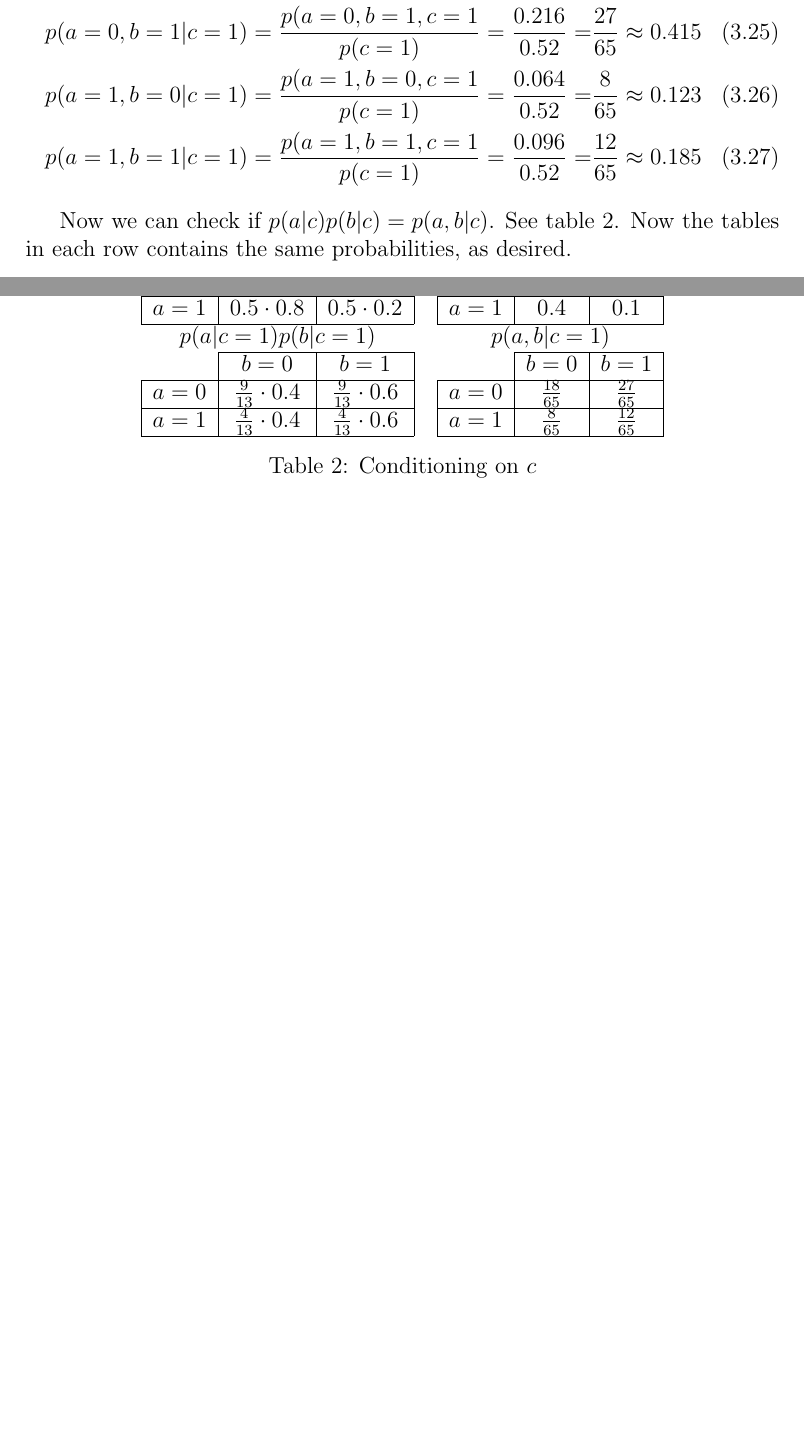
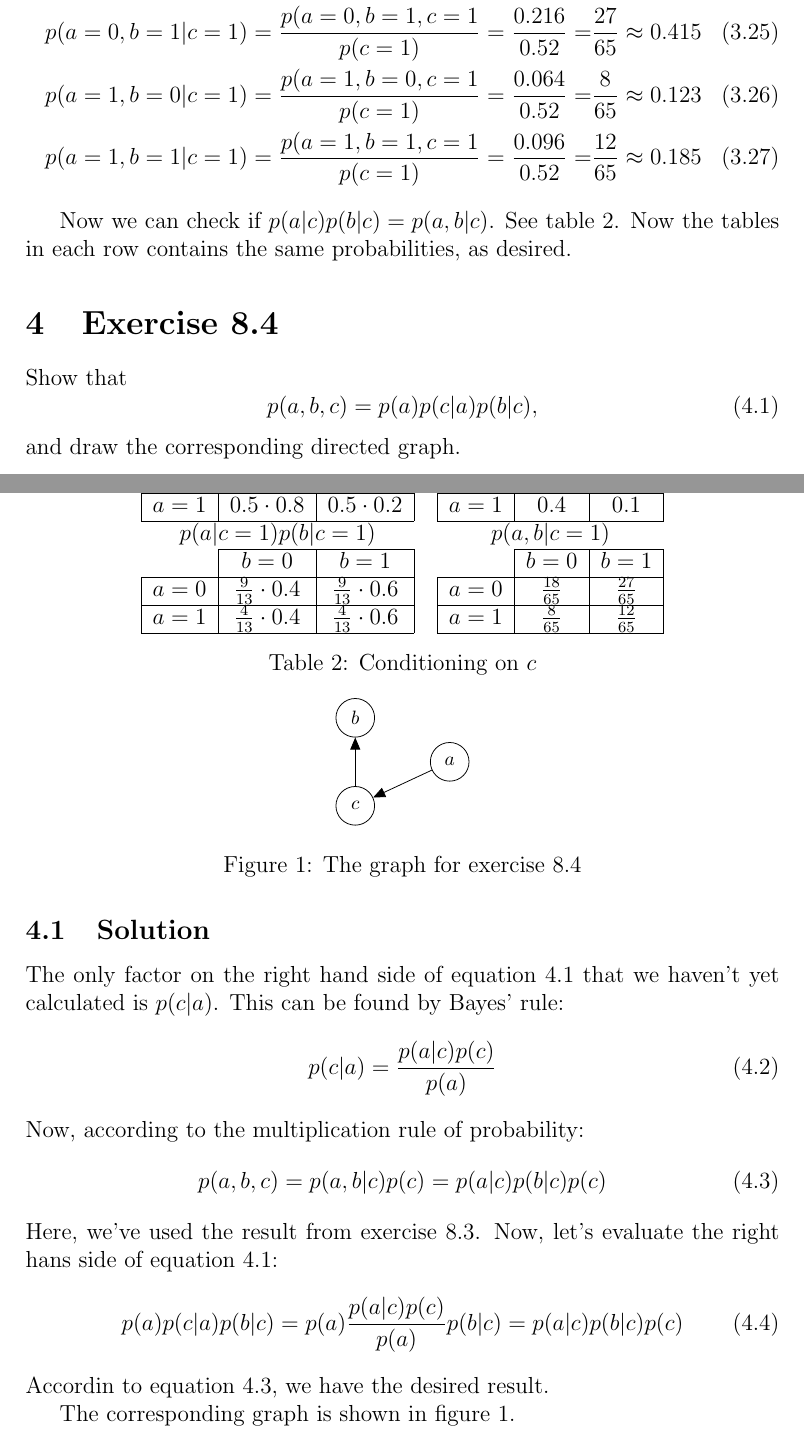
Before and after one commit to kwichmann/bishop, a LaTeX document (chapter08.tex): two parts of pages 4 and 5 of 5, joined at a grey line, cut so that both start at the same text, the shorter picture padded with empty space. Compiled offline with pdfLaTeX.

Commit message:
Exercise 8.4

```diff
--- a/chapter08.tex
+++ b/chapter08.tex
@@ -151,4 +151,43 @@ p(a=1,b=1|c=1)=\frac{p(a=1,b=1,c=1}{p(c=1)}=\frac{0.096}{0.52}=& \frac{12}{65}\a
 
 Now we can check if $p(a|c)p(b|c)=p(a,b|c)$. See table \ref{table:e_83_conditional}. Now the tables in each row contains the same probabilities, as desired.
 
+\section{Exercise 8.4}
+Show that
+\begin{equation}
+p(a,b,c)=p(a)p(c|a)p(b|c),
+\label{e8_4}
+\end{equation}
+and draw the corresponding directed graph.
+
+\subsection{Solution}
+The only factor on the right hand side of equation \ref{e8_4} that we haven't yet calculated is $p(c|a)$. This can be found by Bayes' rule:
+\begin{equation}
+p(c|a)=\frac{p(a|c)p(c)}{p(a)}
+\end{equation}
+Now, according to the multiplication rule of probability:
+\begin{equation}
+p(a,b,c)=p(a,b|c)p(c)=p(a|c)p(b|c)p(c)
+\label{e8_4_cfactor}
+\end{equation}
+Here, we've used the result from exercise 8.3.
+Now, let's evaluate the right hans side of equation \ref{e8_4}:
+\begin{equation}
+p(a)p(c|a)p(b|c)=p(a)\frac{p(a|c)p(c)}{p(a)}p(b|c)=p(a|c)p(b|c)p(c)
+\end{equation}
+Accordin to equation \ref{e8_4_cfactor}, we have the desired result.
+
+\begin{figure}
+\centering
+\tikz{ %
+        \node[latent] (a) {$a$} ; %
+        \node[latent, left=of a, yshift=0.8cm] (b) {$b$} ; %
+        \node[latent, left=of a, yshift=-0.8cm] (c) {$c$} ; %
+        \edge {a} {c} ; \edge {c} {b} ; %
+      }
+\caption{The graph for exercise 8.4}
+\label{graph:e8_4}
+\end{figure}
+
+The corresponding graph is shown in figure \ref{graph:e8_4}.
+
 \end{document}
```
Also changed, not shown: chapter08.pdf.
